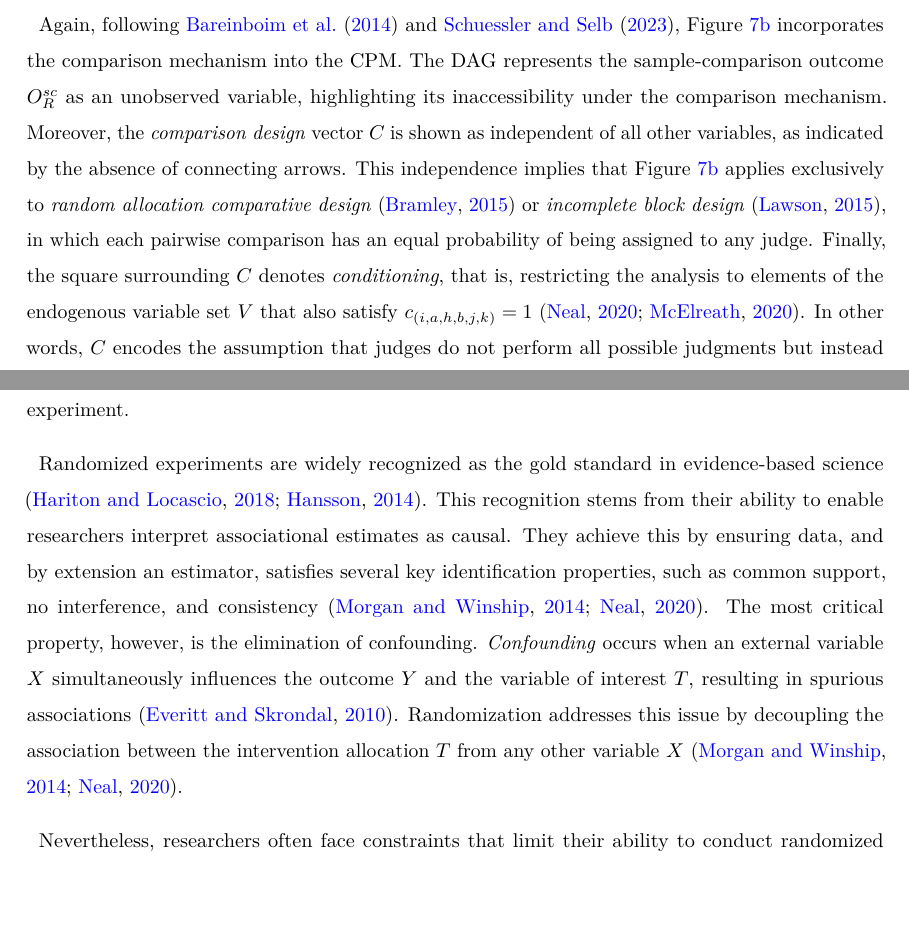
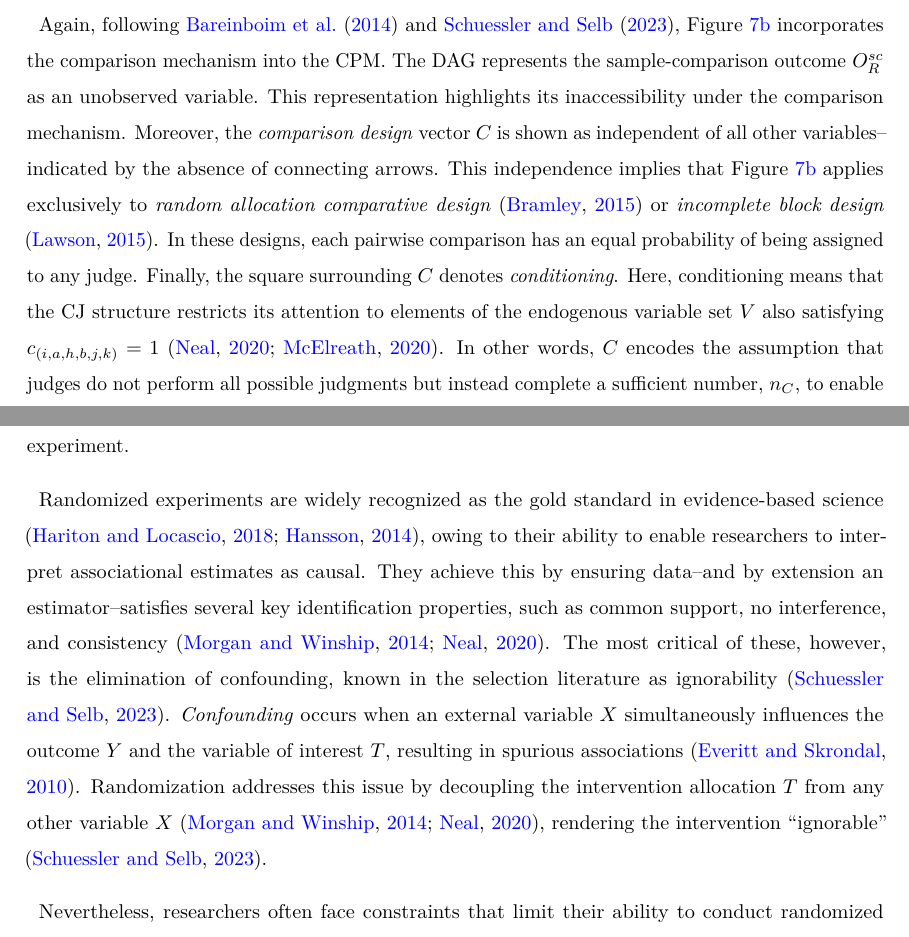
Before and after one commit to jriveraespejo/paper2_manuscript, a LaTeX paper (_tex/paper2.tex): two parts of pages 25 and 41 of 58, joined at a grey line, cut so that both start at the same text, the shorter picture padded with empty space. Compiled offline with pdfLaTeX.

Commit message:
Built site for gh-pages

```diff
--- a/_tex/paper2.tex
+++ b/_tex/paper2.tex
@@ -1676,22 +1678,23 @@ c_{(n_{I},n_{A}-1,n_{I},n_{A},n_{J},1)}
 Again, following \citet{Bareinboim_et_al_2014} and
 \citet{Schuessler_et_al_2023}, Figure~\ref{fig-cj14_dag} incorporates
 the comparison mechanism into the CPM. The DAG represents the
-sample-comparison outcome \(O^{sc}_{R}\) as an unobserved variable,
-highlighting its inaccessibility under the comparison mechanism.
-Moreover, the \emph{comparison design} vector \(C\) is shown as
-independent of all other variables, as indicated by the absence of
+sample-comparison outcome \(O^{sc}_{R}\) as an unobserved variable. This
+representation highlights its inaccessibility under the comparison
+mechanism. Moreover, the \emph{comparison design} vector \(C\) is shown
+as independent of all other variables--indicated by the absence of
 connecting arrows. This independence implies that
 Figure~\ref{fig-cj14_dag} applies exclusively to \emph{random allocation
 comparative design} \citep{Bramley_2015} or \emph{incomplete block
-design} \citep{Lawson_2015}, in which each pairwise comparison has an
-equal probability of being assigned to any judge. Finally, the square
-surrounding \(C\) denotes \emph{conditioning}, that is, restricting the
-analysis to elements of the endogenous variable set \(V\) that also
-satisfy \(c_{(i,a,h,b,j,k)} = 1\) \citep{Neal_2020, McElreath_2020}. In
-other words, \(C\) encodes the assumption that judges do not perform all
-possible judgments but instead complete a sufficient number, \(n_{C}\),
-to enable accurate estimation of the proportion \(P(B > A)\) for each
-stimulus pair \citep[p.~267]{Thurstone_1927b}.
+design} \citep{Lawson_2015}. In these designs, each pairwise comparison
+has an equal probability of being assigned to any judge. Finally, the
+square surrounding \(C\) denotes \emph{conditioning}. Here, conditioning
+means that the CJ structure restricts its attention to elements of the
+endogenous variable set \(V\) also satisfying \(c_{(i,a,h,b,j,k)} = 1\)
+\citep{Neal_2020, McElreath_2020}. In other words, \(C\) encodes the
+assumption that judges do not perform all possible judgments but instead
+complete a sufficient number, \(n_{C}\), to enable accurate estimation
+of the proportion \(P(B > A)\) for each stimulus pair
+\citep[p.~267]{Thurstone_1927b}.
 
 Finally, since it is standard to assume that the distribution of the
 conceptual-population outcome \(O^{cp}_{R}\) also holds for
@@ -2619,19 +2622,21 @@ estimates from the Z-test as causal, provided the data is collected
 through a randomized experiment.
 
 Randomized experiments are widely recognized as the gold standard in
-evidence-based science \citep{Hariton_et_al_2018, Hansson_2014}. This
-recognition stems from their ability to enable researchers interpret
-associational estimates as causal. They achieve this by ensuring data,
-and by extension an estimator, satisfies several key identification
-properties, such as common support, no interference, and consistency
-\citep{Morgan_et_al_2014, Neal_2020}. The most critical property,
-however, is the elimination of confounding. \emph{Confounding} occurs
-when an external variable \(X\) simultaneously influences the outcome
-\(Y\) and the variable of interest \(T\), resulting in spurious
-associations \citep{Everitt_et_al_2010}. Randomization addresses this
-issue by decoupling the association between the intervention allocation
-\(T\) from any other variable \(X\)
-\citep{Morgan_et_al_2014, Neal_2020}.
+evidence-based science \citep{Hariton_et_al_2018, Hansson_2014}, owing
+to their ability to enable researchers to interpret associational
+estimates as causal. They achieve this by ensuring data--and by
+extension an estimator--satisfies several key identification properties,
+such as common support, no interference, and consistency
+\citep{Morgan_et_al_2014, Neal_2020}. The most critical of these,
+however, is the elimination of confounding, known in the selection
+literature as ignorability \citep{Schuessler_et_al_2023}.
+\emph{Confounding} occurs when an external variable \(X\) simultaneously
+influences the outcome \(Y\) and the variable of interest \(T\),
+resulting in spurious associations \citep{Everitt_et_al_2010}.
+Randomization addresses this issue by decoupling the intervention
+allocation \(T\) from any other variable \(X\)
+\citep{Morgan_et_al_2014, Neal_2020}, rendering the intervention
+``ignorable'' \citep{Schuessler_et_al_2023}.
 
 Nevertheless, researchers often face constraints that limit their
 ability to conduct randomized experiments. These constraints include
```
Also changed, not shown: paper2.pdf, _tex/paper2.tex (32 more changed lines), 2 other files.
